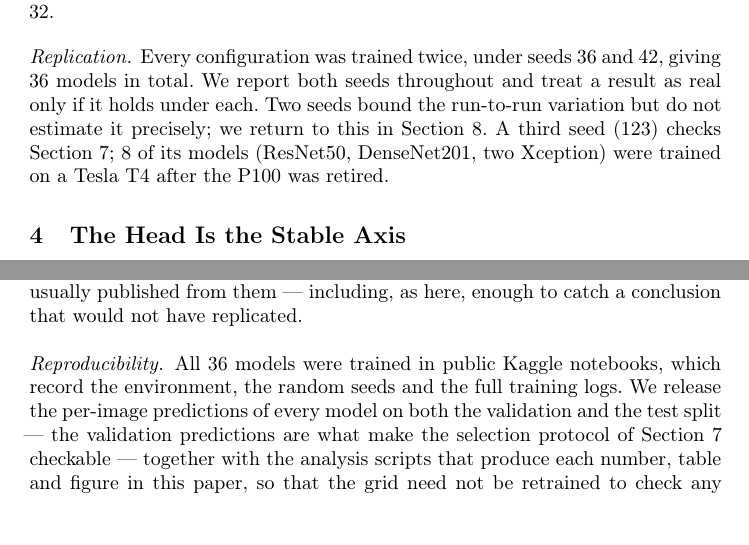
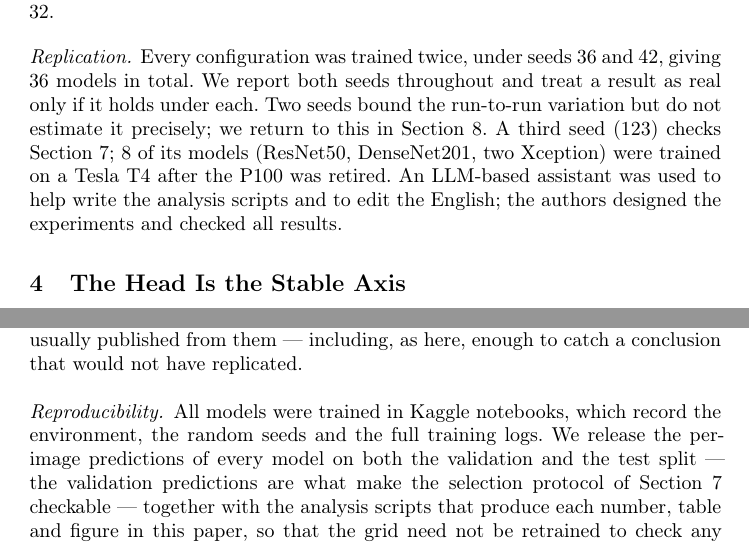
Before and after one commit to HoangLeminh17/paper-trash-classification, a LaTeX paper (paper/main.tex): two parts of pages 4 and 11 of 11, joined at a grey line, cut so that both start at the same text, the shorter picture padded with empty space. Compiled offline with pdfLaTeX.

Commit message:
Paper: disclose LLM assistance; reword reproducibility note
IDA 2027 requires disclosing LLM use for editing or coding in the methods
section. The reproducibility note no longer says the notebooks are public
or that there are 36 models.

Co-Authored-By: Claude Opus 5.5 <noreply@anthropic.com>

```diff
--- a/paper/main.tex
+++ b/paper/main.tex
@@ -203,7 +203,9 @@ in total. We report both seeds throughout and treat a result as real only if it
 holds under each. Two seeds bound the run-to-run variation but do not estimate
 it precisely; we return to this in Section~\ref{sec:limits}. A third seed (123)
 checks Section~\ref{sec:select}; 8 of its models (ResNet50, DenseNet201, two
-Xception) were trained on a Tesla T4 after the P100 was retired.
+Xception) were trained on a Tesla T4 after the P100 was retired. An LLM-based
+assistant was used to help write the analysis scripts and to edit the English;
+the authors designed the experiments and checked all results.
 
 \section{The Head Is the Stable Axis}
 
@@ -570,8 +572,8 @@ conclusion that would not have replicated.
 
 % TODO TRUOC KHI NOP: tao repo va thay URL that vao day.
 \paragraph{Reproducibility.}
-All 36 models were trained in public Kaggle notebooks, which record the
-environment, the random seeds and the full training logs. We release the
+All models were trained in Kaggle notebooks, which record the environment,
+the random seeds and the full training logs. We release the
 per-image predictions of every model on both the validation and the test
 split --- the validation predictions are what make the selection protocol of
 Section~\ref{sec:select} checkable --- together with the
```
